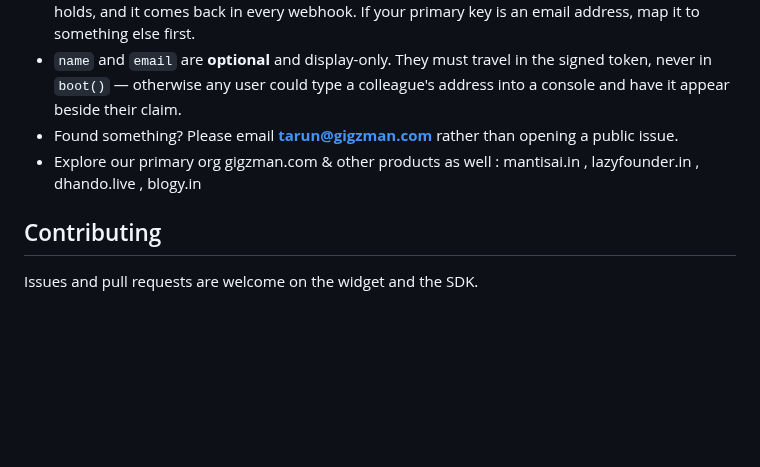
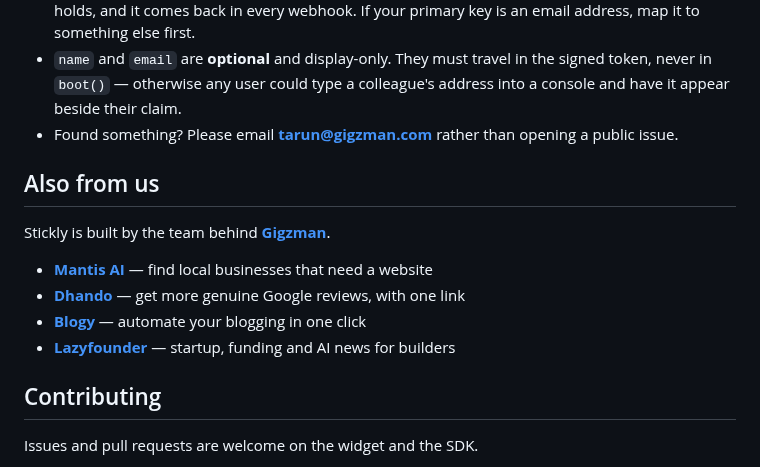
Before and after one commit to tarunmottlia/stickly, a Markdown page: README.md, the part around one of its changes. Rendered like a GitHub page; blank space fills up the shorter version.

Commit message:
Lead with the product, and give the sibling products their own section
The hero is the landing page rather than the widget on its own: the first thing
a reader needs is what this is, and the widget alone does not show that there is
a dashboard behind it. The widget shot moves down to sit beside the sentence
that explains it.

The product links were sitting inside Security, between the note about opaque
ids and the line about where to report a vulnerability. They are not security
advice, so they get their own section with real names and real links.

```diff
--- a/README.md
+++ b/README.md
@@ -206,7 +208,15 @@ compare for you, and `shouldGrant()` covers the last rule.
   address into a console and have it appear beside their claim.
 - Found something? Please email **tarun@gigzman.com** rather than opening a
   public issue.
-- Explore our primary org gigzman.com & other products as well : mantisai.in , lazyfounder.in , dhando.live , blogy.in
+
+## Also from us
+
+Stickly is built by the team behind **[Gigzman](https://gigzman.com)**.
+
+- **[Mantis AI](https://mantisai.in)** — find local businesses that need a website
+- **[Dhando](https://dhando.live)** — get more genuine Google reviews, with one link
+- **[Blogy](https://blogy.in)** — automate your blogging in one click
+- **[Lazyfounder](https://lazyfounder.in)** — startup, funding and AI news for builders
 
 ## Contributing
 
```
Also changed, not shown: other parts of README.md (+3 -1 lines), docs/images/hero.png (added).
